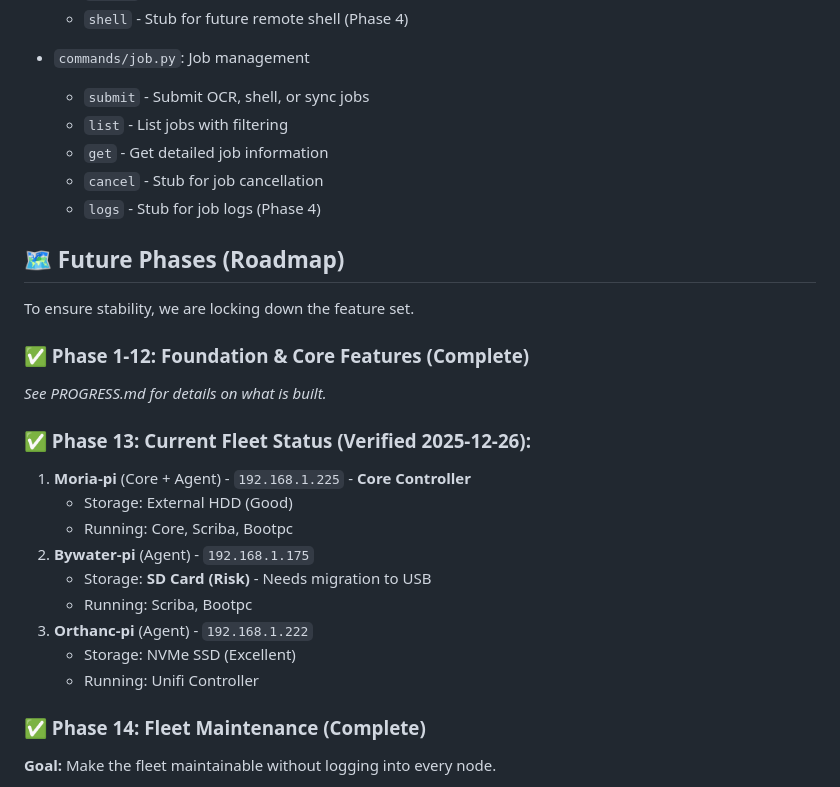
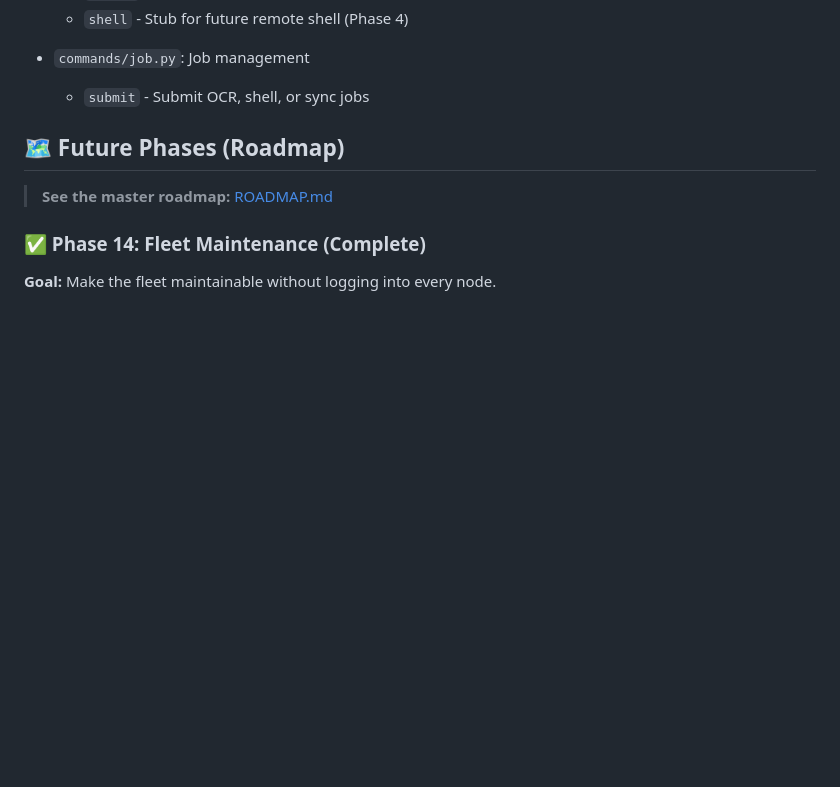
Before and after one commit to methinked/nexus, a Markdown page: CONTEXT.md, the part around the change. GitHub-like rendering; blank space fills up the shorter version.

```diff
--- a/CONTEXT.md
+++ b/CONTEXT.md
@@ -144,28 +144,10 @@ We sit in the "Goldilocks Zone" between:
 
 - `commands/job.py`: Job management
   - `submit` - Submit OCR, shell, or sync jobs
-  - `list` - List jobs with filtering
-  - `get` - Get detailed job information
-  - `cancel` - Stub for job cancellation
-  - `logs` - Stub for job logs (Phase 4)
-
 ## 🗺️ Future Phases (Roadmap)
 
-To ensure stability, we are locking down the feature set.
+> **See the master roadmap:** [ROADMAP.md](ROADMAP.md)
 
-### ✅ Phase 1-12: Foundation & Core Features (Complete)
-*See PROGRESS.md for details on what is built.*
-
-### ✅ Phase 13: Current Fleet Status (Verified 2025-12-26):
-1. **Moria-pi** (Core + Agent) - `192.168.1.225` - **Core Controller**
-   - Storage: External HDD (Good)
-   - Running: Core, Scriba, Bootpc
-2. **Bywater-pi** (Agent) - `192.168.1.175`
-   - Storage: **SD Card (Risk)** - Needs migration to USB
-   - Running: Scriba, Bootpc
-3. **Orthanc-pi** (Agent) - `192.168.1.222`
-   - Storage: NVMe SSD (Excellent)
-   - Running: Unifi Controller
 
 ### ✅ Phase 14: Fleet Maintenance (Complete)
 **Goal:** Make the fleet maintainable without logging into every node.
```
Also changed, not shown: README.md (+0 -30 lines).
